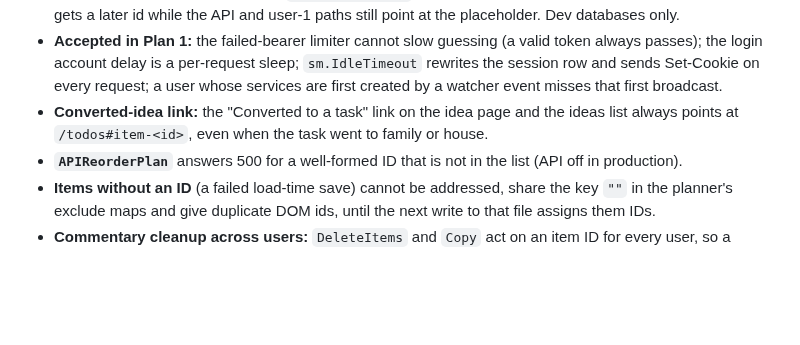
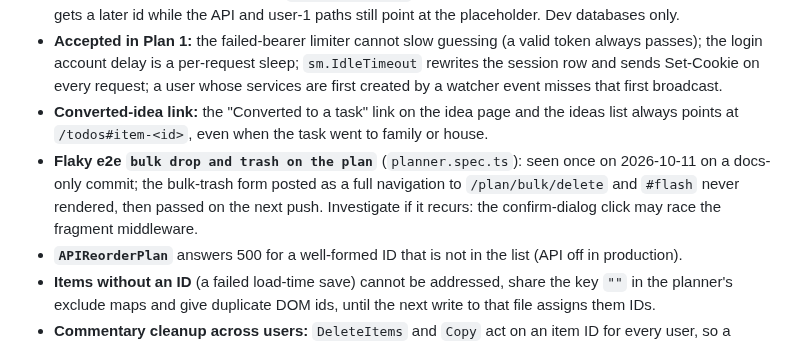
Before and after one commit to fahad-tariq/dashboard, a Markdown page: docs/backlog.md, the part around the change. Drawn GitHub-style; blank space fills up the shorter version.

Commit message:
Note the flaky bulk trash planner spec

```diff
--- a/docs/backlog.md
+++ b/docs/backlog.md
@@ -99,6 +99,7 @@ Candidates from Plan 1 Phase 7: `DigestSource` and a tag source (digest and the
 - **No-auth then auth database:** the `local@localhost` placeholder keeps id 1, so the bootstrapped admin gets a later id while the API and user-1 paths still point at the placeholder. Dev databases only.
 - **Accepted in Plan 1:** the failed-bearer limiter cannot slow guessing (a valid token always passes); the login account delay is a per-request sleep; `sm.IdleTimeout` rewrites the session row and sends Set-Cookie on every request; a user whose services are first created by a watcher event misses that first broadcast.
 - **Converted-idea link:** the "Converted to a task" link on the idea page and the ideas list always points at `/todos#item-<id>`, even when the task went to family or house.
+- **Flaky e2e `bulk drop and trash on the plan`** (`planner.spec.ts`): seen once on 2026-10-11 on a docs-only commit; the bulk-trash form posted as a full navigation to `/plan/bulk/delete` and `#flash` never rendered, then passed on the next push. Investigate if it recurs: the confirm-dialog click may race the fragment middleware.
 - **`APIReorderPlan`** answers 500 for a well-formed ID that is not in the list (API off in production).
 - **Items without an ID** (a failed load-time save) cannot be addressed, share the key `""` in the planner's exclude maps and give duplicate DOM ids, until the next write to that file assigns them IDs.
 - **Commentary cleanup across users:** `DeleteItems` and `Copy` act on an item ID for every user, so a chance ID collision between two users' files could touch the other user's commentary. Needs a second user.
```
